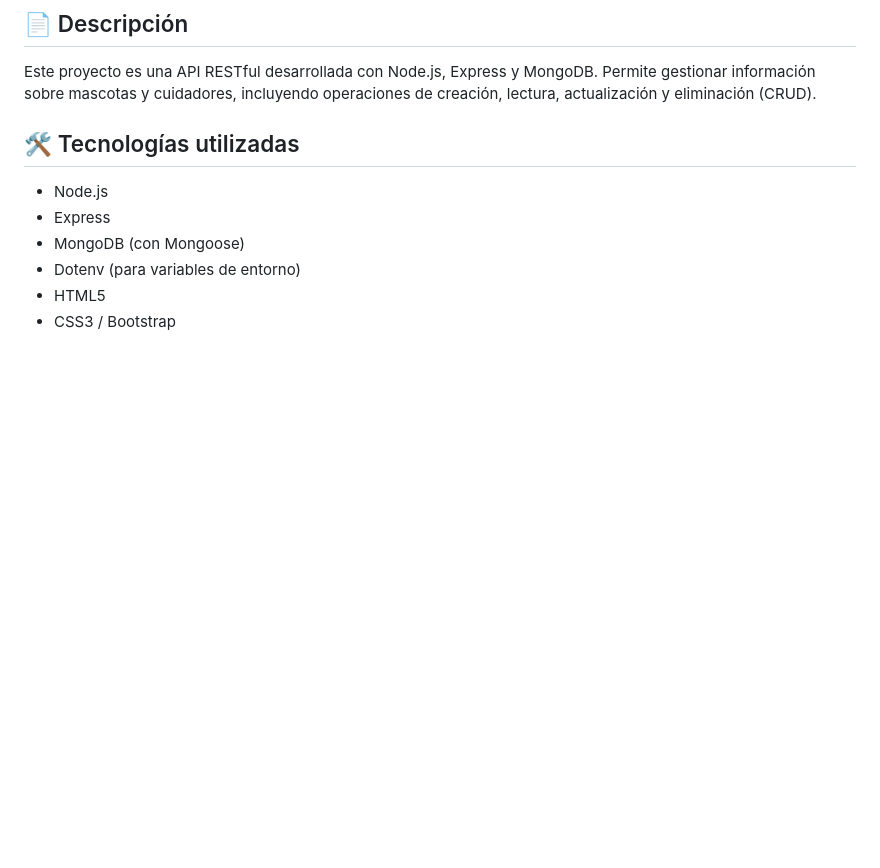
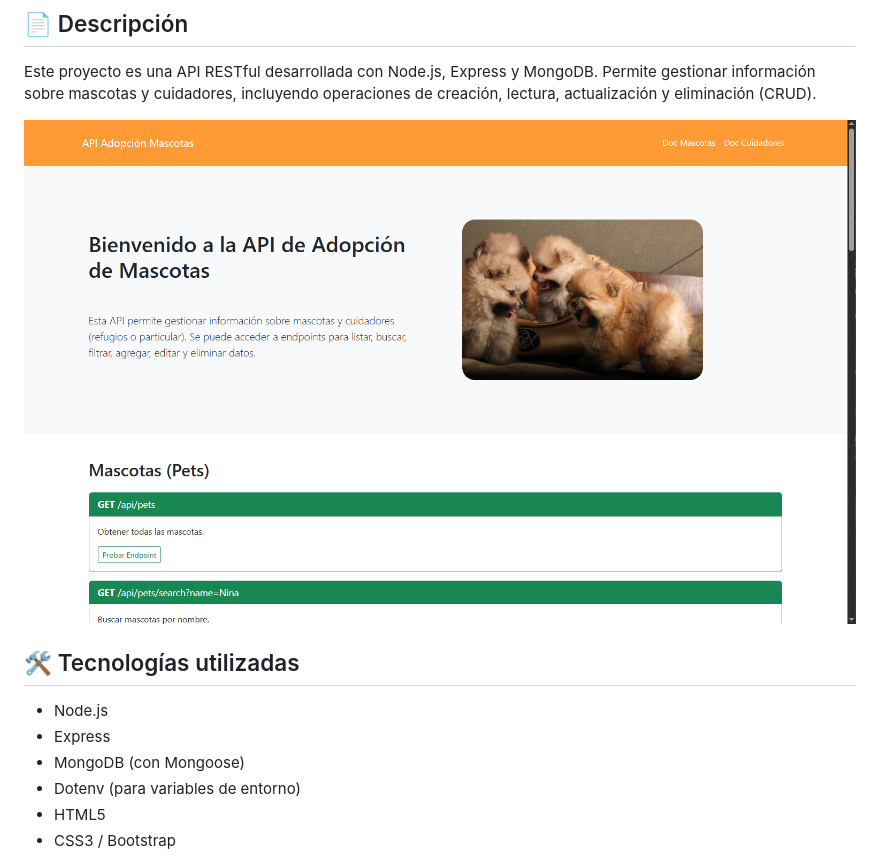
Before and after one commit to nancy172/correa-nancy-dwm4ap-parcial1, a Markdown page: README.md, the part around the change. Drawn GitHub-style; pictures changed too: public/img/api_img.png (added); blank space fills up the shorter version.

Commit message:
Agrego imagen

```diff
--- a/README.md
+++ b/README.md
@@ -11,6 +11,8 @@
 
 Este proyecto es una API RESTful desarrollada con Node.js, Express y MongoDB. Permite gestionar información sobre mascotas y cuidadores, incluyendo operaciones de creación, lectura, actualización y eliminación (CRUD).
 
+![Captura de pantalla de la página API Adopción de Mascotas](public/img/api_img.png)
+
 ## 🛠️ Tecnologías utilizadas
 
 - Node.js
```
